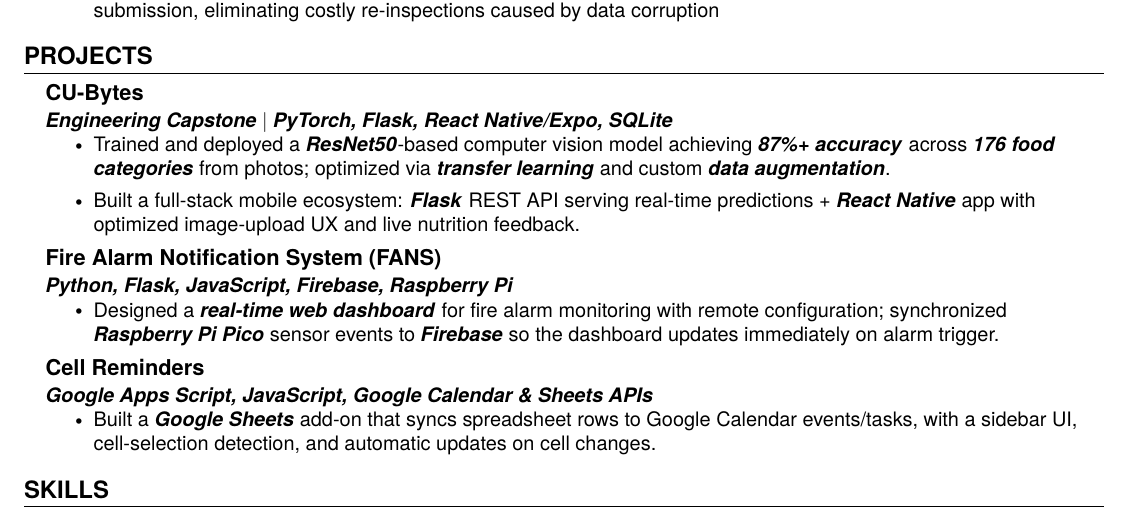
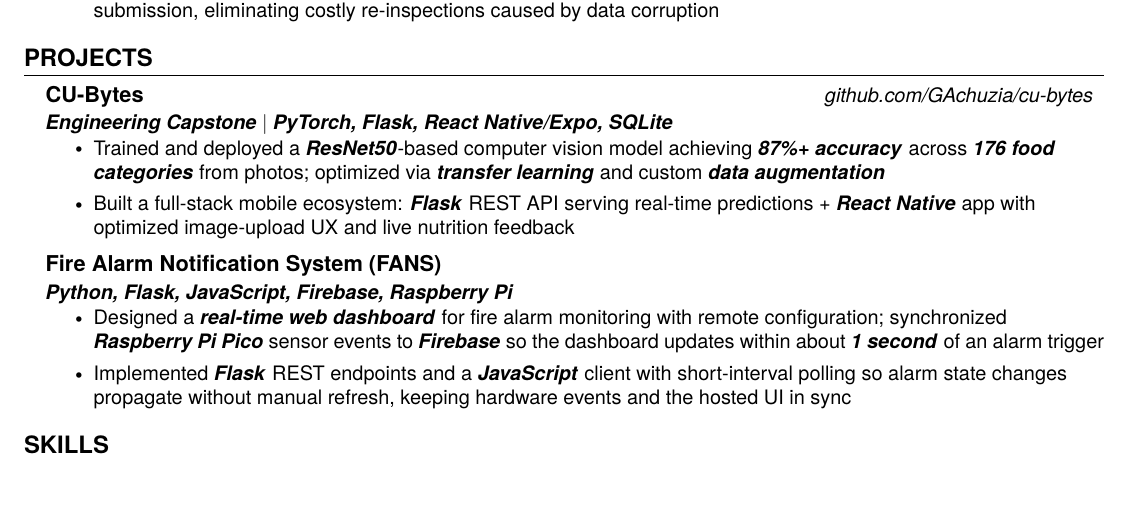
Before and after one commit to GAchuzia/resume, a LaTeX CV (src/resume.tex, which reads src/projects.tex): part of the page, cut so that both start at the same text, the shorter picture padded with empty space. Compiled offline with pdfLaTeX.

Commit message:
feat: remove weakest project and add metrics

```diff
--- a/src/projects.tex
+++ b/src/projects.tex
@@ -3,25 +3,19 @@
 \resumeSubHeadingListStart % chktex 1
 
 \resumeSubheading % chktex 1
-{CU-Bytes}{}
+{CU-Bytes}{\href{https://github.com/GAchuzia/cu-bytes}{\small\textit{github.com/GAchuzia/cu-bytes}}}
 {\textbf{Engineering Capstone} $|$ \textbf{PyTorch, Flask, React Native/Expo, SQLite}}{}
 \resumeItemListStart % chktex 1
-\resumeItem{Trained and deployed a \textbf{\textit{ResNet50}}-based computer vision model achieving \textbf{\textit{87\%+ accuracy}} across \textbf{\textit{176 food categories}} from photos; optimized via \textbf{\textit{transfer learning}} and custom \textbf{\textit{data augmentation}}.}
-\resumeItem{Built a full-stack mobile ecosystem: \textbf{\textit{Flask}} REST API serving real-time predictions + \textbf{\textit{React Native}} app with optimized image-upload UX and live nutrition feedback.}
+\resumeItem{Trained and deployed a \textbf{\textit{ResNet50}}-based computer vision model achieving \textbf{\textit{87\%+ accuracy}} across \textbf{\textit{176 food categories}} from photos; optimized via \textbf{\textit{transfer learning}} and custom \textbf{\textit{data augmentation}}}
+\resumeItem{Built a full-stack mobile ecosystem: \textbf{\textit{Flask}} REST API serving real-time predictions + \textbf{\textit{React Native}} app with optimized image-upload UX and live nutrition feedback}
 \resumeItemListEnd % chktex 1
 
 \resumeSubheading % chktex 1
 {Fire Alarm Notification System (FANS)}{}
 {\textbf{Python, Flask, JavaScript, Firebase, Raspberry Pi}}{}
 \resumeItemListStart % chktex 1
-\resumeItem{Designed a \textbf{\textit{real-time web dashboard}} for fire alarm monitoring with remote configuration; synchronized \textbf{\textit{Raspberry Pi Pico}} sensor events to \textbf{\textit{Firebase}} so the dashboard updates immediately on alarm trigger.}
-\resumeItemListEnd % chktex 1
-
-\resumeSubheading % chktex 1
-{Cell Reminders}{}
-{\textbf{Google Apps Script, JavaScript, Google Calendar \& Sheets APIs}}{}
-\resumeItemListStart % chktex 1
-\resumeItem{Built a \textbf{\textit{Google Sheets}} add-on that syncs spreadsheet rows to Google Calendar events/tasks, with a sidebar UI, cell-selection detection, and automatic updates on cell changes.}
+\resumeItem{Designed a \textbf{\textit{real-time web dashboard}} for fire alarm monitoring with remote configuration; synchronized \textbf{\textit{Raspberry Pi Pico}} sensor events to \textbf{\textit{Firebase}} so the dashboard updates within about \textbf{\textit{1 second}} of an alarm trigger}
+\resumeItem{Implemented \textbf{\textit{Flask}} REST endpoints and a \textbf{\textit{JavaScript}} client with short-interval polling so alarm state changes propagate without manual refresh, keeping hardware events and the hosted UI in sync}
 \resumeItemListEnd % chktex 1
 
 \resumeSubHeadingListEnd % chktex 1
```
